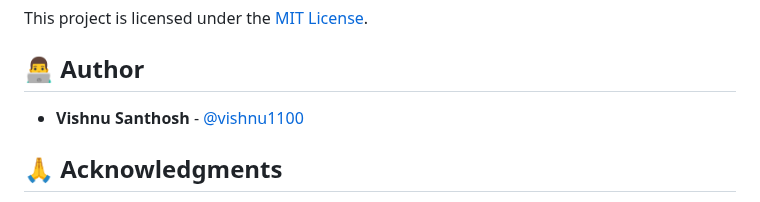
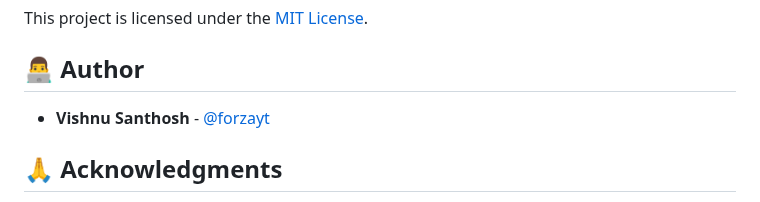
Before and after one commit to forzayt/django_FLOWERSHOP_APP, a Markdown page: README.md, the part around the change. Drawn GitHub-style.

Commit message:
Update author GitHub handle in README.md

```diff
--- a/README.md
+++ b/README.md
@@ -376,7 +376,7 @@ This project is licensed under the [MIT License](LICENSE).
 
 ## 👨‍💻 Author
 
-- **Vishnu Santhosh** - [@vishnu1100](https://github.com/vishnu1100)
+- **Vishnu Santhosh** - [@forzayt](https://github.com/forzayt)
 
 ## 🙏 Acknowledgments
 
```
